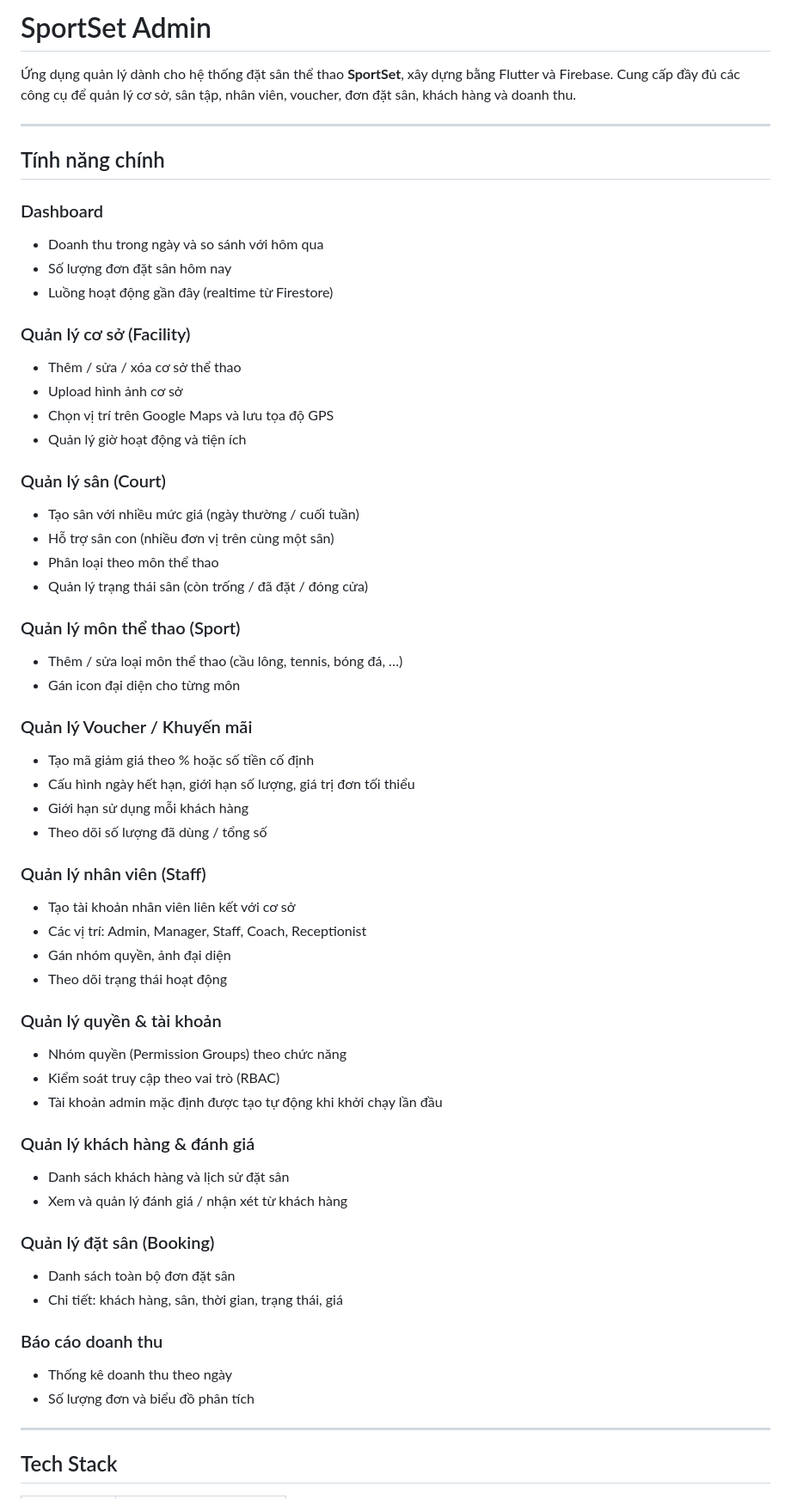
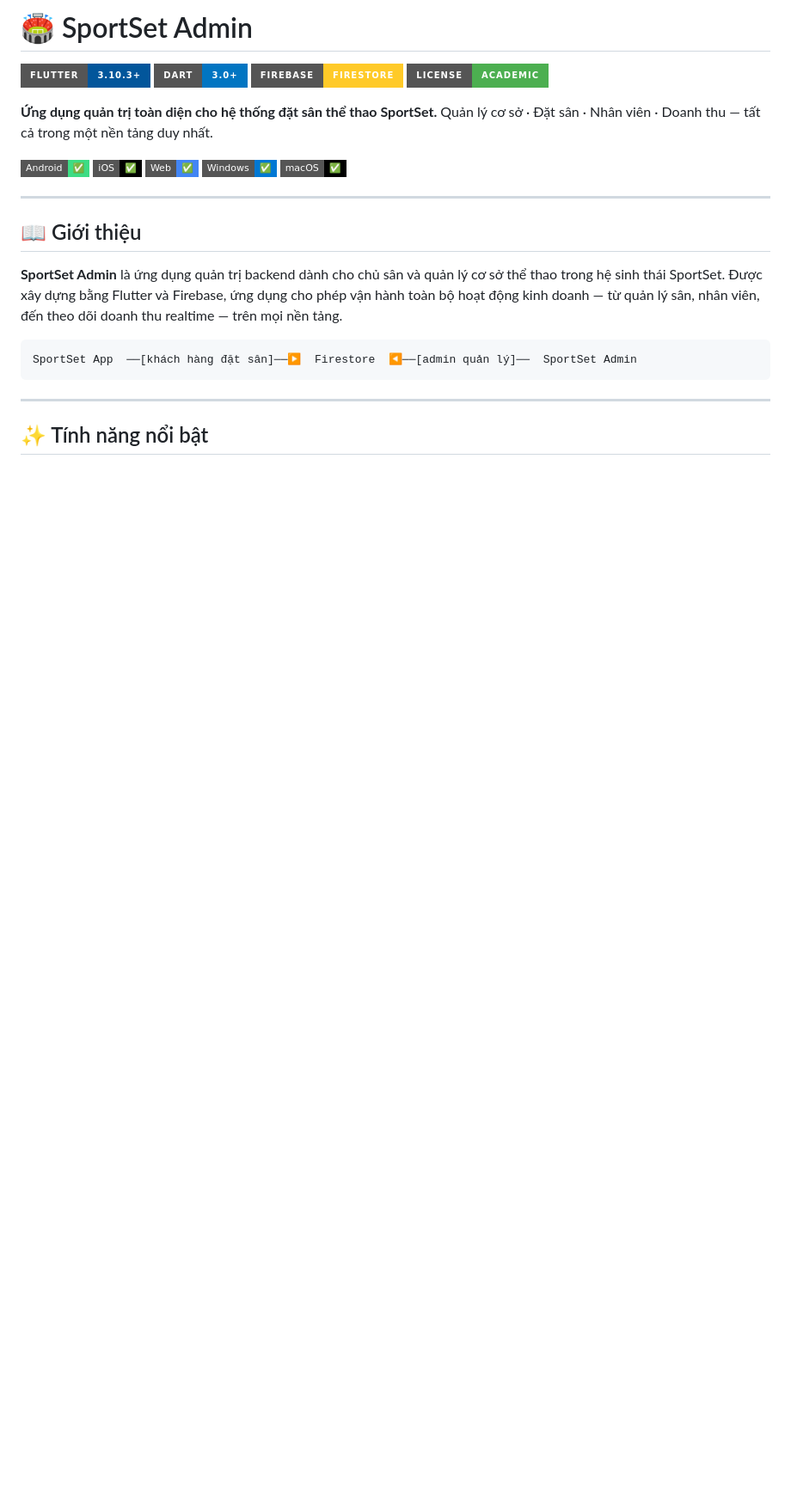
Before and after one commit to pn-knguyen/sportset_admin, a Markdown page: README.md, the part around one of its changes. Shown at 86% size. GitHub-like rendering; badges without logos; blank space fills up the shorter version.

````diff
--- a/README.md
+++ b/README.md
@@ -1,72 +1,30 @@
-# SportSet Admin
+# 🏟️ SportSet Admin
 
-Ứng dụng quản lý dành cho hệ thống đặt sân thể thao **SportSet**, xây dựng bằng Flutter và Firebase. Cung cấp đầy đủ các công cụ để quản lý cơ sở, sân tập, nhân viên, voucher, đơn đặt sân, khách hàng và doanh thu.
+[![Flutter](https://img.shields.io/badge/Flutter-3.10.3+-02569B?style=for-the-badge&logo=flutter&logoColor=white)](https://flutter.dev)
+[![Dart](https://img.shields.io/badge/Dart-3.0+-0175C2?style=for-the-badge&logo=dart&logoColor=white)](https://dart.dev)
+[![Firebase](https://img.shields.io/badge/Firebase-Firestore-FFCA28?style=for-the-badge&logo=firebase&logoColor=black)](https://firebase.google.com)
+[![License](https://img.shields.io/badge/License-Academic-4CAF50?style=for-the-badge)](LICENSE)
+
+**Ứng dụng quản trị toàn diện cho hệ thống đặt sân thể thao SportSet.**
+Quản lý cơ sở · Đặt sân · Nhân viên · Doanh thu — tất cả trong một nền tảng duy nhất.
+
+![Android](https://img.shields.io/badge/Android-✅-3DDC84?style=flat-square&logo=android&logoColor=white)
+![iOS](https://img.shields.io/badge/iOS-✅-000000?style=flat-square&logo=apple&logoColor=white)
+![Web](https://img.shields.io/badge/Web-✅-4285F4?style=flat-square&logo=googlechrome&logoColor=white)
+![Windows](https://img.shields.io/badge/Windows-✅-0078D4?style=flat-square&logo=windows&logoColor=white)
+![macOS](https://img.shields.io/badge/macOS-✅-000000?style=flat-square&logo=macos&logoColor=white)
 
 ---
 
-## Tính năng chính
+## 📖 Giới thiệu
 
-### Dashboard
+**SportSet Admin** là ứng dụng quản trị backend dành cho chủ sân và quản lý cơ sở thể thao trong hệ sinh thái SportSet. Được xây dựng bằng Flutter và Firebase, ứng dụng cho phép vận hành toàn bộ hoạt động kinh doanh — từ quản lý sân, nhân viên, đến theo dõi doanh thu realtime — trên mọi nền tảng.
 
-- Doanh thu trong ngày và so sánh với hôm qua
-- Số lượng đơn đặt sân hôm nay
-- Luồng hoạt động gần đây (realtime từ Firestore)
-
-### Quản lý cơ sở (Facility)
-
-- Thêm / sửa / xóa cơ sở thể thao
-- Upload hình ảnh cơ sở
-- Chọn vị trí trên Google Maps và lưu tọa độ GPS
-- Quản lý giờ hoạt động và tiện ích
-
-### Quản lý sân (Court)
-
-- Tạo sân với nhiều mức giá (ngày thường / cuối tuần)
-- Hỗ trợ sân con (nhiều đơn vị trên cùng một sân)
-- Phân loại theo môn thể thao
-- Quản lý trạng thái sân (còn trống / đã đặt / đóng cửa)
-
-### Quản lý môn thể thao (Sport)
-
-- Thêm / sửa loại môn thể thao (cầu lông, tennis, bóng đá, …)
-- Gán icon đại diện cho từng môn
-
-### Quản lý Voucher / Khuyến mãi
-
-- Tạo mã giảm giá theo % hoặc số tiền cố định
-- Cấu hình ngày hết hạn, giới hạn số lượng, giá trị đơn tối thiểu
-- Giới hạn sử dụng mỗi khách hàng
-- Theo dõi số lượng đã dùng / tổng số
-
-### Quản lý nhân viên (Staff)
-
-- Tạo tài khoản nhân viên liên kết với cơ sở
-- Các vị trí: Admin, Manager, Staff, Coach, Receptionist
-- Gán nhóm quyền, ảnh đại diện
-- Theo dõi trạng thái hoạt động
-
-### Quản lý quyền & tài khoản
-
-- Nhóm quyền (Permission Groups) theo chức năng
-- Kiểm soát truy cập theo vai trò (RBAC)
-- Tài khoản admin mặc định được tạo tự động khi khởi chạy lần đầu
-
-### Quản lý khách hàng & đánh giá
-
-- Danh sách khách hàng và lịch sử đặt sân
-- Xem và quản lý đánh giá / nhận xét từ khách hàng
-
-### Quản lý đặt sân (Booking)
-
-- Danh sách toàn bộ đơn đặt sân
-- Chi tiết: khách hàng, sân, thời gian, trạng thái, giá
-
-### Báo cáo doanh thu
-
-- Thống kê doanh thu theo ngày
-- Số lượng đơn và biểu đồ phân tích
+```text
+SportSet App  ──[khách hàng đặt sân]──▶  Firestore  ◀──[admin quản lý]──  SportSet Admin
+```
 
 ---
 
-## Tech Stack
+## ✨ Tính năng nổi bật
 
````
Also changed, not shown: other parts of README.md (+141 -97 lines).
